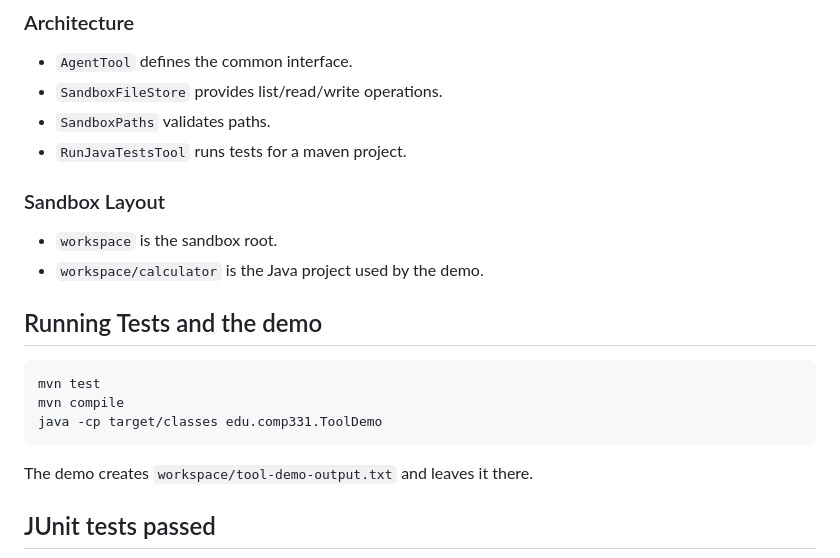
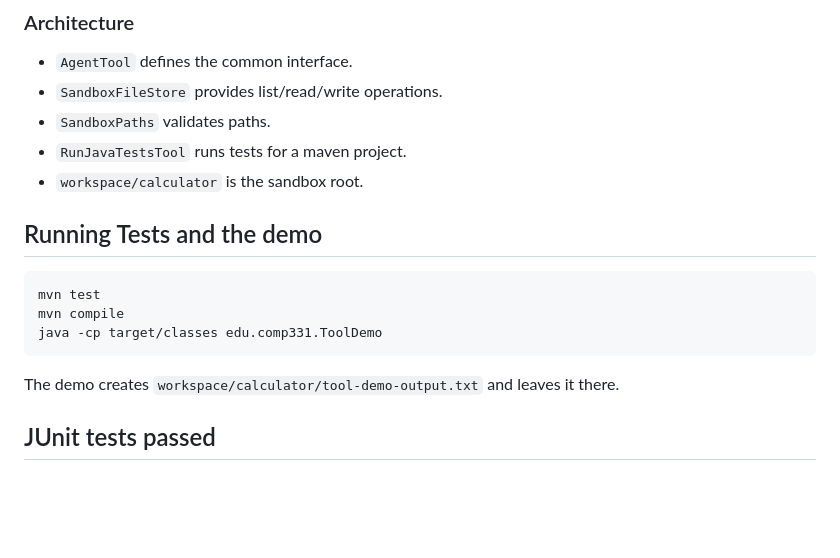
Before and after one commit to B-Christy/comp331-java-agent, a Markdown page: README.md, the part around one of its changes. Drawn GitHub-style; blank space fills up the shorter version.

````diff
--- a/README.md
+++ b/README.md
@@ -79,11 +79,7 @@ The code created using the naive prompt did surprisingly well in covering fail c
 - `SandboxFileStore` provides list/read/write operations.
 - `SandboxPaths` validates paths.
 - `RunJavaTestsTool` runs tests for a maven project.
-
-### Sandbox Layout
-
-- `workspace` is the sandbox root.
-- `workspace/calculator` is the Java project used by the demo.
+- `workspace/calculator` is the sandbox root.
 
 ## Running Tests and the demo
 
@@ -93,7 +89,7 @@ mvn compile
 java -cp target/classes edu.comp331.ToolDemo
 ```
 
-The demo creates `workspace/tool-demo-output.txt` and leaves it there.
+The demo creates `workspace/calculator/tool-demo-output.txt` and leaves it there.
 
 ## JUnit tests passed
 
````
Also changed, not shown: other parts of README.md (+13 -2 lines), Screenshots/demorun1.PNG, Screenshots/demorun2.PNG, 2 other files.
